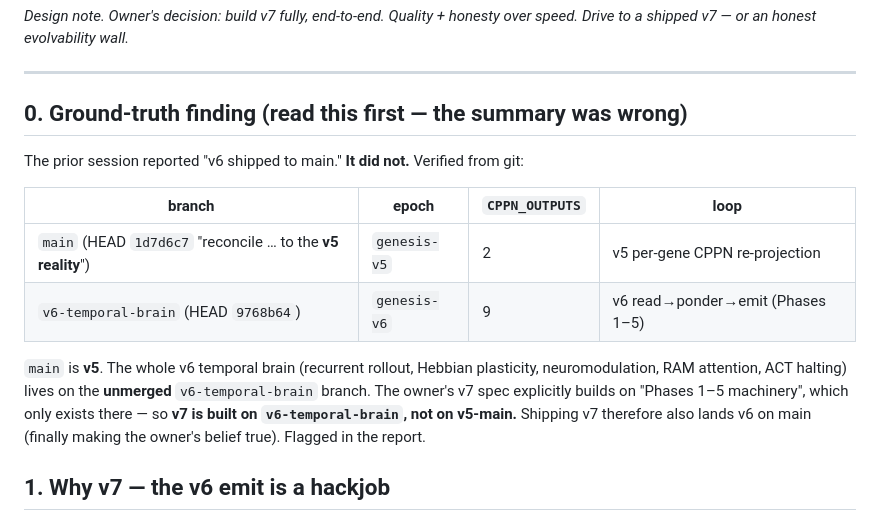
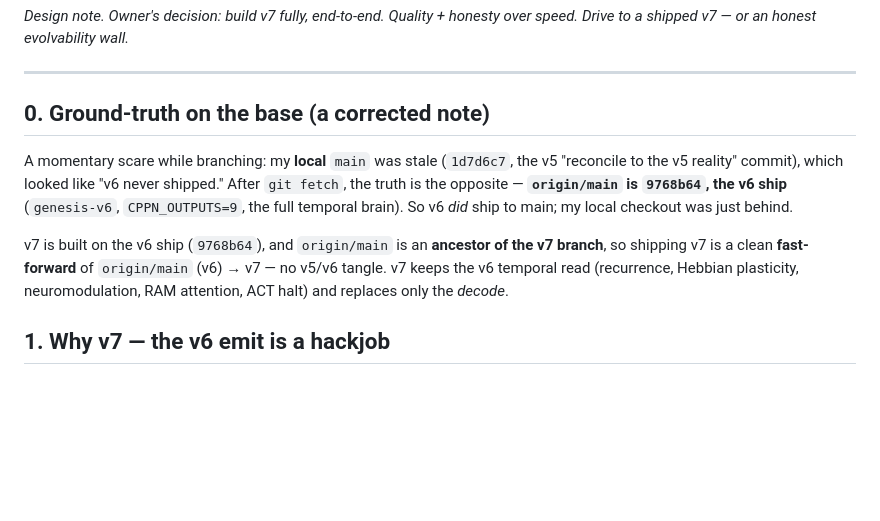
Before and after one commit to admiralakber/autograph, a Markdown page: docs/notes/v7-self-writer.md, the part around the change. Rendered like a GitHub page; blank space fills up the shorter version.

Commit message:
docs(v7): correct the base note — origin/main is the v6 ship (local was stale); v7 fast-forwards it
Co-authored-by: Cursor <cursoragent@cursor.com>

```diff
--- a/docs/notes/v7-self-writer.md
+++ b/docs/notes/v7-self-writer.md
@@ -5,20 +5,18 @@ speed. Drive to a shipped v7 — or an honest evolvability wall.*
 
 ---
 
-## 0. Ground-truth finding (read this first — the summary was wrong)
+## 0. Ground-truth on the base (a corrected note)
 
-The prior session reported "v6 shipped to main." **It did not.** Verified from git:
+A momentary scare while branching: my **local** `main` was stale (`1d7d6c7`, the v5
+"reconcile to the v5 reality" commit), which looked like "v6 never shipped." After
+`git fetch`, the truth is the opposite — **`origin/main` is `9768b64`, the v6 ship**
+(`genesis-v6`, `CPPN_OUTPUTS=9`, the full temporal brain). So v6 *did* ship to main; my
+local checkout was just behind.
 
-| branch | epoch | `CPPN_OUTPUTS` | loop |
-|---|---|---|---|
-| `main` (HEAD `1d7d6c7` "reconcile … to the **v5 reality**") | `genesis-v5` | 2 | v5 per-gene CPPN re-projection |
-| `v6-temporal-brain` (HEAD `9768b64`) | `genesis-v6` | 9 | v6 read→ponder→emit (Phases 1–5) |
-
-`main` is **v5**. The whole v6 temporal brain (recurrent rollout, Hebbian plasticity,
-neuromodulation, RAM attention, ACT halting) lives on the **unmerged** `v6-temporal-brain`
-branch. The owner's v7 spec explicitly builds on "Phases 1–5 machinery", which only exists
-there — so **v7 is built on `v6-temporal-brain`, not on v5-main.** Shipping v7 therefore
-also lands v6 on main (finally making the owner's belief true). Flagged in the report.
+v7 is built on the v6 ship (`9768b64`), and `origin/main` is an **ancestor of the v7
+branch**, so shipping v7 is a clean **fast-forward** of `origin/main` (v6) → v7 — no v5/v6
+tangle. v7 keeps the v6 temporal read (recurrence, Hebbian plasticity, neuromodulation, RAM
+attention, ACT halt) and replaces only the *decode*.
 
 ## 1. Why v7 — the v6 emit is a hackjob
 
```
